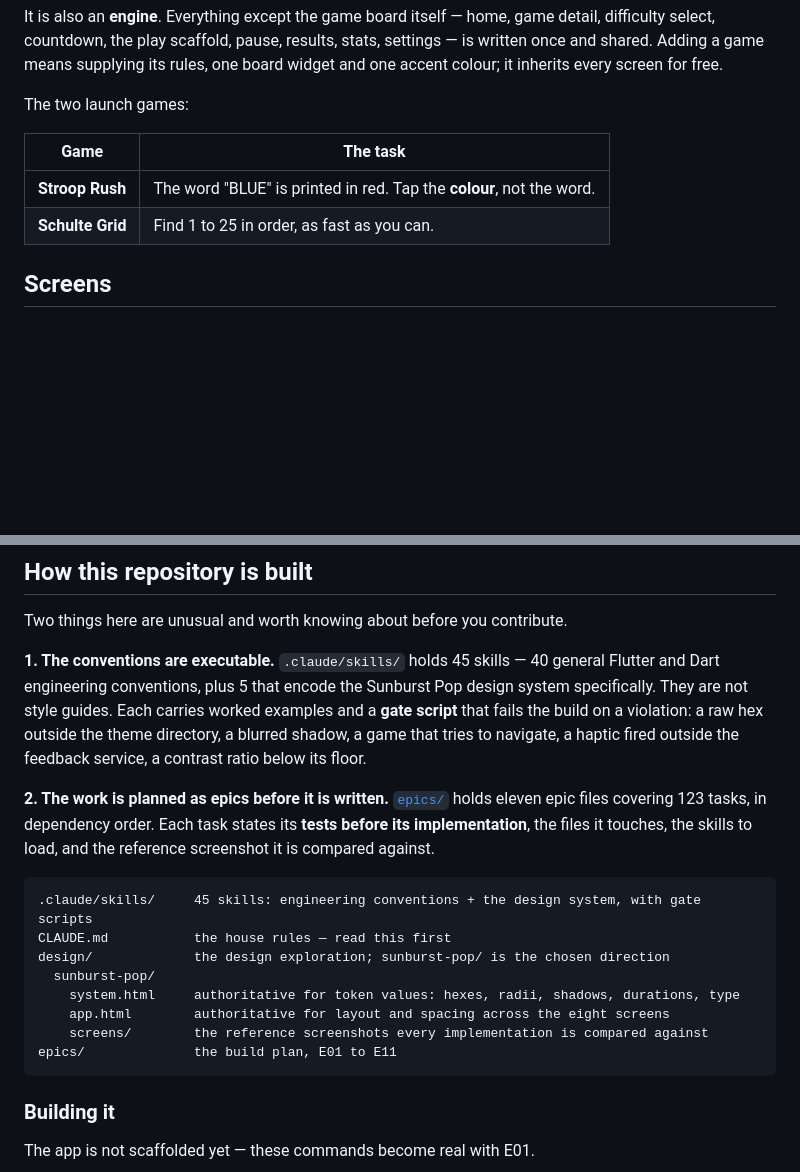
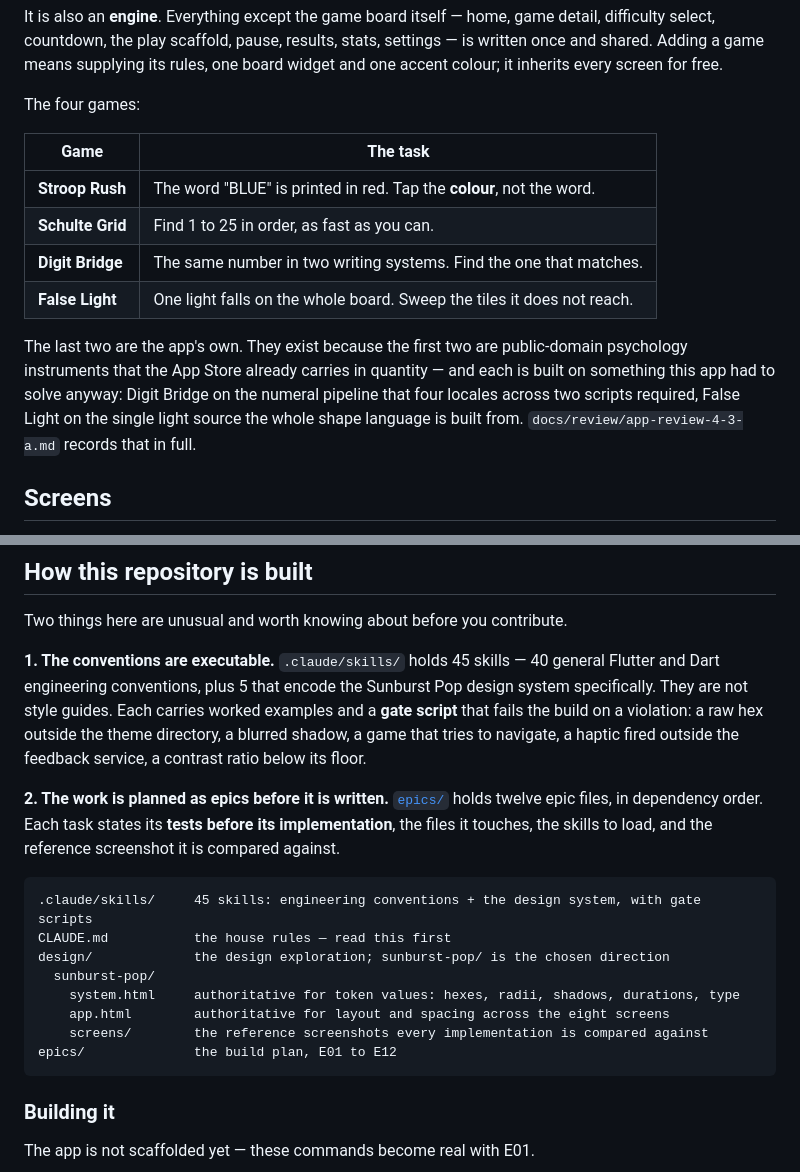
Before and after one commit to zakariaf/mindforge, a Markdown page: README.md, 2 parts joined by grey strips. GitHub-like rendering; blank space fills up the shorter version.

````diff
--- a/README.md
+++ b/README.md
@@ -38,12 +38,21 @@ select, countdown, the play scaffold, pause, results, stats, settings — is wri
 Adding a game means supplying its rules, one board widget and one accent colour; it inherits every
 screen for free.
 
-The two launch games:
+The four games:
 
 | Game | The task |
 |---|---|
 | **Stroop Rush** | The word "BLUE" is printed in red. Tap the **colour**, not the word. |
 | **Schulte Grid** | Find 1 to 25 in order, as fast as you can. |
+| **Digit Bridge** | The same number in two writing systems. Find the one that matches. |
+| **False Light** | One light falls on the whole board. Sweep the tiles it does not reach. |
+
+The last two are the app's own. They exist because the first two are
+public-domain psychology instruments that the App Store already carries in
+quantity — and each is built on something this app had to solve anyway: Digit
+Bridge on the numeral pipeline that four locales across two scripts required,
+False Light on the single light source the whole shape language is built from.
+`docs/review/app-review-4-3-a.md` records that in full.
 
 ## Screens
 
@@ -108,8 +117,8 @@ style guides. Each carries worked examples and a **gate script** that fails the
 a raw hex outside the theme directory, a blurred shadow, a game that tries to navigate, a haptic fired
 outside the feedback service, a contrast ratio below its floor.
 
-**2. The work is planned as epics before it is written.** [`epics/`](epics/README.md) holds eleven
-epic files covering 123 tasks, in dependency order. Each task states its **tests before its
+**2. The work is planned as epics before it is written.** [`epics/`](epics/README.md) holds twelve
+epic files, in dependency order. Each task states its **tests before its
 implementation**, the files it touches, the skills to load, and the reference screenshot it is
 compared against.
 
@@ -121,7 +130,7 @@ design/             the design exploration; sunburst-pop/ is the chosen directio
     system.html     authoritative for token values: hexes, radii, shadows, durations, type
     app.html        authoritative for layout and spacing across the eight screens
     screens/        the reference screenshots every implementation is compared against
-epics/              the build plan, E01 to E11
+epics/              the build plan, E01 to E12
 ```
 
 ### Building it
````
Also changed, not shown: epics/E12-two-original-games.md (+46 -1 lines), epics/README.md (+1 -1 lines).
